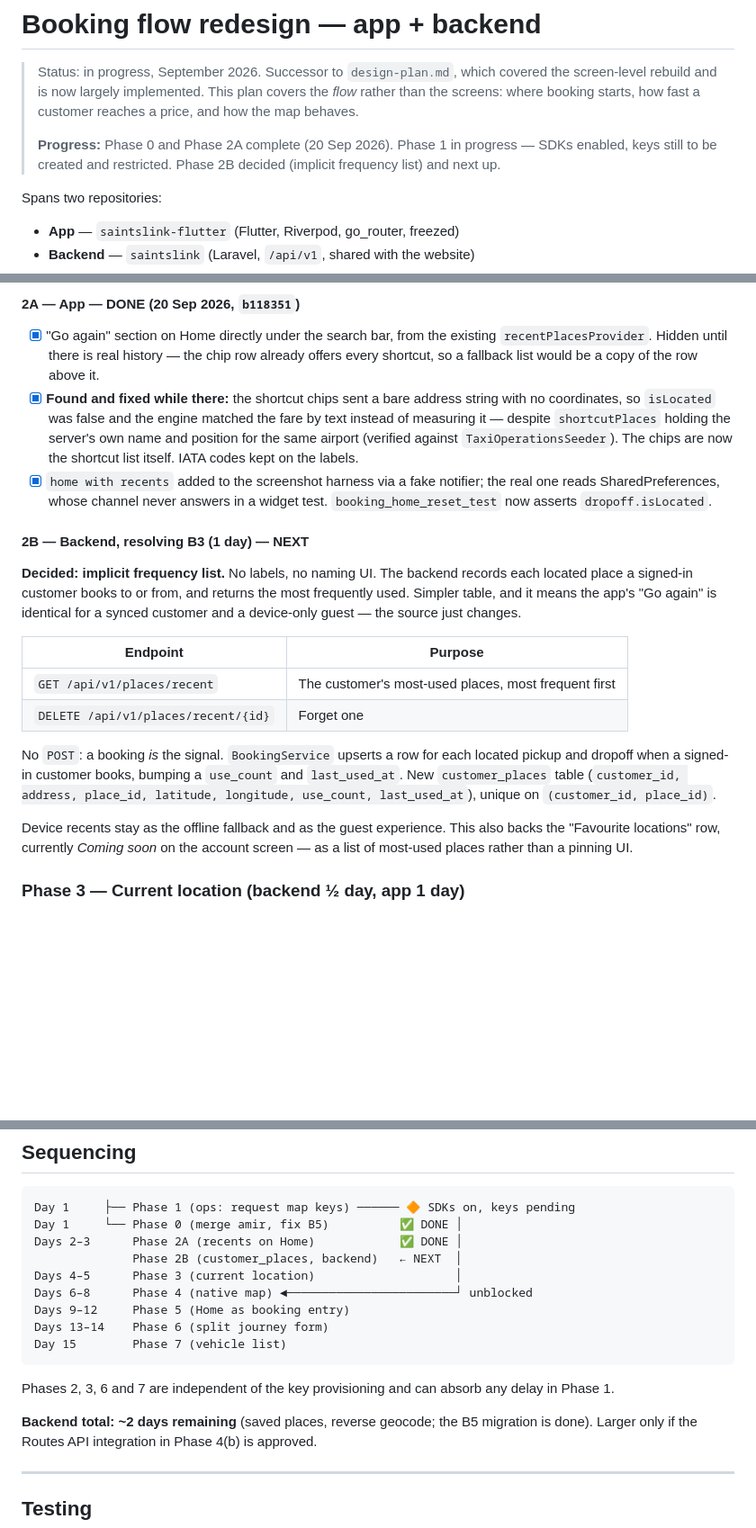
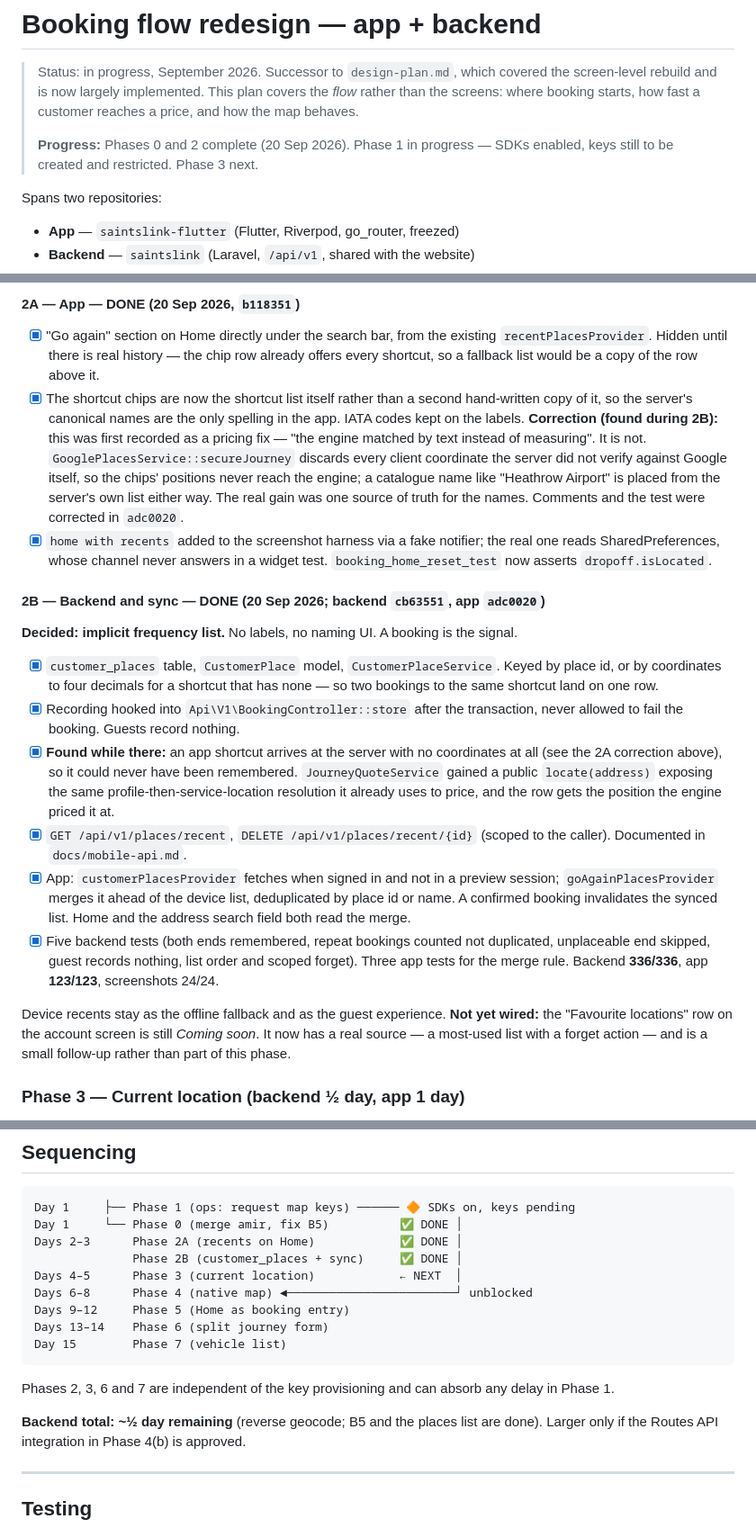
Before and after one commit to amirkhayam01/saintlink-flutter, a Markdown page: docs/booking-flow-redesign.md, 3 parts joined by grey strips. Shown at 90% size. Rendered like a GitHub page; blank space fills up the shorter version.

Commit message:
docs: mark phase 2B done and correct the 2A pricing claim
Co-Authored-By: Claude Opus 5 <noreply@anthropic.com>

```diff
--- a/docs/booking-flow-redesign.md
+++ b/docs/booking-flow-redesign.md
@@ -5,9 +5,8 @@
 > covers the *flow* rather than the screens: where booking starts, how fast a
 > customer reaches a price, and how the map behaves.
 >
-> **Progress:** Phase 0 and Phase 2A complete (20 Sep 2026). Phase 1 in
-> progress — SDKs enabled, keys still to be created and restricted. Phase 2B
-> decided (implicit frequency list) and next up.
+> **Progress:** Phases 0 and 2 complete (20 Sep 2026). Phase 1 in progress —
+> SDKs enabled, keys still to be created and restricted. Phase 3 next.
 
 Spans two repositories:
 
@@ -225,39 +224,53 @@ Cheapest visible win. The data layer already exists.
       existing `recentPlacesProvider`. Hidden until there is real history —
       the chip row already offers every shortcut, so a fallback list would be
       a copy of the row above it.
-- [x] **Found and fixed while there:** the shortcut chips sent a bare address
-      string with no coordinates, so `isLocated` was false and the engine
-      matched the fare by text instead of measuring it — despite
-      `shortcutPlaces` holding the server's own name and position for the
-      same airport (verified against `TaxiOperationsSeeder`). The chips are
-      now the shortcut list itself. IATA codes kept on the labels.
+- [x] The shortcut chips are now the shortcut list itself rather than a
+      second hand-written copy of it, so the server's canonical names are the
+      only spelling in the app. IATA codes kept on the labels.
+      **Correction (found during 2B):** this was first recorded as a pricing
+      fix — "the engine matched by text instead of measuring". It is not.
+      `GooglePlacesService::secureJourney` discards every client coordinate
+      the server did not verify against Google itself, so the chips'
+      positions never reach the engine; a catalogue name like "Heathrow
+      Airport" is placed from the server's own list either way. The real gain
+      was one source of truth for the names. Comments and the test were
+      corrected in `adc0020`.
 - [x] `home with recents` added to the screenshot harness via a fake
       notifier; the real one reads SharedPreferences, whose channel never
       answers in a widget test. `booking_home_reset_test` now asserts
       `dropoff.isLocated`.
 
-#### 2B — Backend, resolving B3 (1 day) — **NEXT**
+#### 2B — Backend and sync — **DONE** (20 Sep 2026; backend `cb63551`, app `adc0020`)
 
-**Decided: implicit frequency list.** No labels, no naming UI. The backend
-records each located place a signed-in customer books to or from, and returns
-the most frequently used. Simpler table, and it means the app's "Go again" is
-identical for a synced customer and a device-only guest — the source just
-changes.
+**Decided: implicit frequency list.** No labels, no naming UI. A booking is
+the signal.
 
-| Endpoint | Purpose |
-|---|---|
-| `GET /api/v1/places/recent` | The customer's most-used places, most frequent first |
-| `DELETE /api/v1/places/recent/{id}` | Forget one |
+- [x] `customer_places` table, `CustomerPlace` model, `CustomerPlaceService`.
+      Keyed by place id, or by coordinates to four decimals for a shortcut
+      that has none — so two bookings to the same shortcut land on one row.
+- [x] Recording hooked into `Api\V1\BookingController::store` after the
+      transaction, never allowed to fail the booking. Guests record nothing.
+- [x] **Found while there:** an app shortcut arrives at the server with no
+      coordinates at all (see the 2A correction above), so it could never
+      have been remembered. `JourneyQuoteService` gained a public
+      `locate(address)` exposing the same profile-then-service-location
+      resolution it already uses to price, and the row gets the position the
+      engine priced it at.
+- [x] `GET /api/v1/places/recent`, `DELETE /api/v1/places/recent/{id}`
+      (scoped to the caller). Documented in `docs/mobile-api.md`.
+- [x] App: `customerPlacesProvider` fetches when signed in and not in a
+      preview session; `goAgainPlacesProvider` merges it ahead of the device
+      list, deduplicated by place id or name. A confirmed booking invalidates
+      the synced list. Home and the address search field both read the merge.
+- [x] Five backend tests (both ends remembered, repeat bookings counted not
+      duplicated, unplaceable end skipped, guest records nothing, list order
+      and scoped forget). Three app tests for the merge rule. Backend
+      **336/336**, app **123/123**, screenshots 24/24.
 
-No `POST`: a booking *is* the signal. `BookingService` upserts a row for each
-located pickup and dropoff when a signed-in customer books, bumping a
-`use_count` and `last_used_at`. New `customer_places` table
-(`customer_id, address, place_id, latitude, longitude, use_count,
-last_used_at`), unique on `(customer_id, place_id)`.
-
-Device recents stay as the offline fallback and as the guest experience. This
-also backs the "Favourite locations" row, currently *Coming soon* on the
-account screen — as a list of most-used places rather than a pinning UI.
+Device recents stay as the offline fallback and as the guest experience.
+**Not yet wired:** the "Favourite locations" row on the account screen is
+still *Coming soon*. It now has a real source — a most-used list with a
+forget action — and is a small follow-up rather than part of this phase.
 
 ### Phase 3 — Current location (backend ½ day, app 1 day)
 
@@ -343,8 +356,8 @@ pricing, capacity display or the sticky `Continue · £155.00` bar.
 Day 1     ├── Phase 1 (ops: request map keys) ────── 🔶 SDKs on, keys pending
 Day 1     └── Phase 0 (merge amir, fix B5)          ✅ DONE │
 Days 2–3      Phase 2A (recents on Home)            ✅ DONE │
-              Phase 2B (customer_places, backend)   ← NEXT  │
-Days 4–5      Phase 3 (current location)                    │
+              Phase 2B (customer_places + sync)     ✅ DONE │
+Days 4–5      Phase 3 (current location)            ← NEXT  │
 Days 6–8      Phase 4 (native map) ◄────────────────────────┘ unblocked
 Days 9–12     Phase 5 (Home as booking entry)
 Days 13–14    Phase 6 (split journey form)
@@ -354,8 +367,8 @@ Day 15        Phase 7 (vehicle list)
 Phases 2, 3, 6 and 7 are independent of the key provisioning and can absorb any
 delay in Phase 1.
 
-**Backend total: ~2 days remaining** (saved places, reverse geocode; the B5
-migration is done).
+**Backend total: ~½ day remaining** (reverse geocode; B5 and the places
+list are done).
 Larger only if the Routes API integration in Phase 4(b) is approved.
 
 ---
```
Also changed, not shown: other parts of docs/booking-flow-redesign.md (+1 -1 lines).
